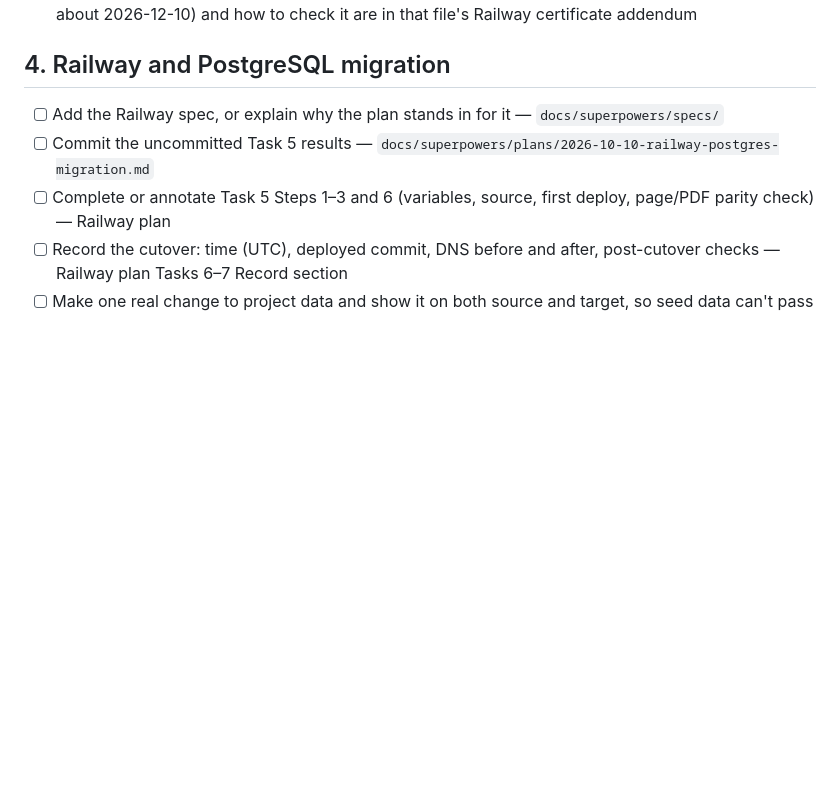
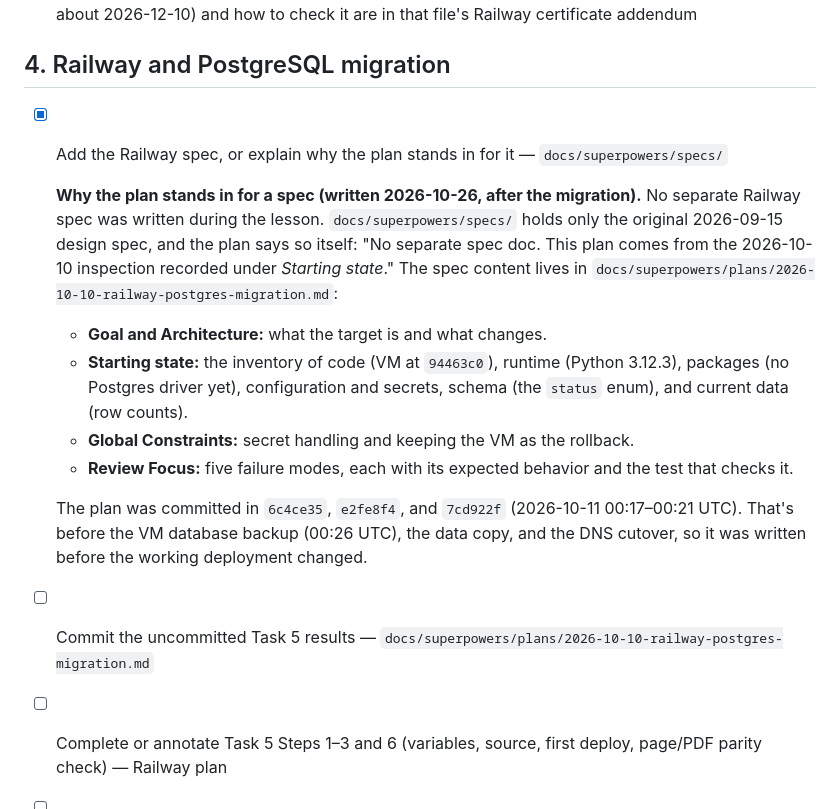
Before and after one commit to jacksonddorr-dev/career-platform, a Markdown page: TASKS.md, the part around the change. Drawn GitHub-style; blank space fills up the shorter version.

Commit message:
Explain why the Railway plan stands in for a spec
Co-Authored-By: Claude Opus 5.5 <noreply@anthropic.com>

```diff
--- a/TASKS.md
+++ b/TASKS.md
@@ -29,7 +29,16 @@ From the repository audit on 2026-10-20 against the Project 1 requirements. Each
 
 ## 4. Railway and PostgreSQL migration
 
-- [ ] Add the Railway spec, or explain why the plan stands in for it — `docs/superpowers/specs/`
+- [x] Add the Railway spec, or explain why the plan stands in for it — `docs/superpowers/specs/`
+
+  **Why the plan stands in for a spec (written 2026-10-26, after the migration).** No separate Railway spec was written during the lesson. `docs/superpowers/specs/` holds only the original 2026-09-15 design spec, and the plan says so itself: "No separate spec doc. This plan comes from the 2026-10-10 inspection recorded under *Starting state*." The spec content lives in `docs/superpowers/plans/2026-10-10-railway-postgres-migration.md`:
+  - **Goal and Architecture:** what the target is and what changes.
+  - **Starting state:** the inventory of code (VM at `94463c0`), runtime (Python 3.12.3), packages (no Postgres driver yet), configuration and secrets, schema (the `status` enum), and current data (row counts).
+  - **Global Constraints:** secret handling and keeping the VM as the rollback.
+  - **Review Focus:** five failure modes, each with its expected behavior and the test that checks it.
+
+  The plan was committed in `6c4ce35`, `e2fe8f4`, and `7cd922f` (2026-10-11 00:17–00:21 UTC). That's before the VM database backup (00:26 UTC), the data copy, and the DNS cutover, so it was written before the working deployment changed.
+
 - [ ] Commit the uncommitted Task 5 results — `docs/superpowers/plans/2026-10-10-railway-postgres-migration.md`
 - [ ] Complete or annotate Task 5 Steps 1–3 and 6 (variables, source, first deploy, page/PDF parity check) — Railway plan
 - [ ] Record the cutover: time (UTC), deployed commit, DNS before and after, post-cutover checks — Railway plan Tasks 6–7 Record section
```
